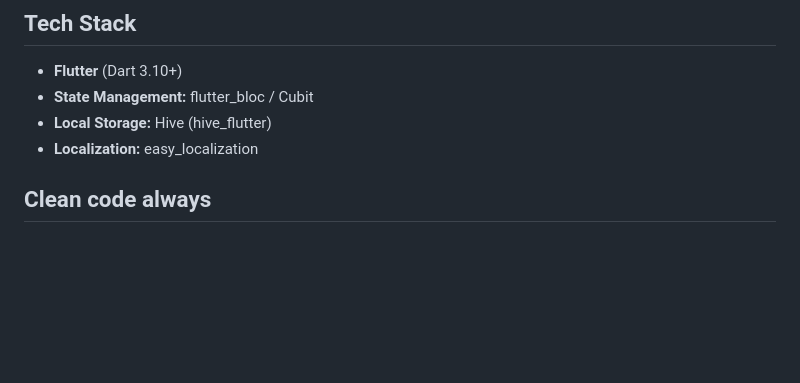
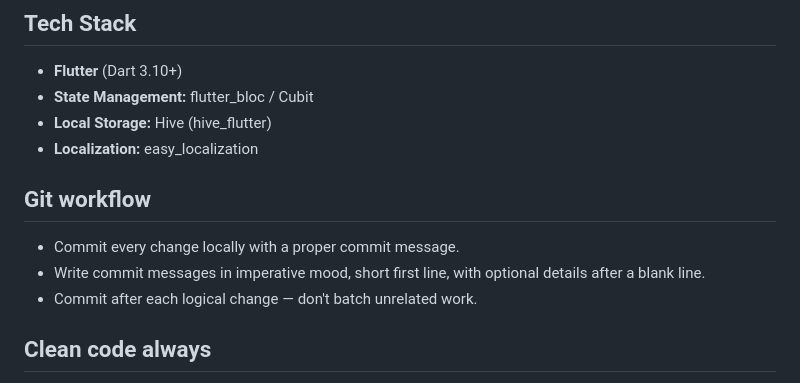
Before and after one commit to helkayal/coffeeshop_app, a Markdown page: claude.md, the part around the change. Drawn GitHub-style; blank space fills up the shorter version.

Commit message:
docs: add git workflow rule to CLAUDE.md
Require committing every change locally with proper commit messages.
Commits should be in imperative mood, one per logical change.

Co-Authored-By: Claude Opus 4.7 <noreply@anthropic.com>

```diff
--- a/claude.md
+++ b/claude.md
@@ -9,6 +9,12 @@ This file contains project-specific guidelines, conventions, and architectural r
 - **State Management:** flutter_bloc / Cubit
 - **Local Storage:** Hive (hive_flutter)
 - **Localization:** easy_localization
+
+## Git workflow
+
+- Commit every change locally with a proper commit message.
+- Write commit messages in imperative mood, short first line, with optional details after a blank line.
+- Commit after each logical change — don't batch unrelated work.
 
 ## Clean code always
 
```
